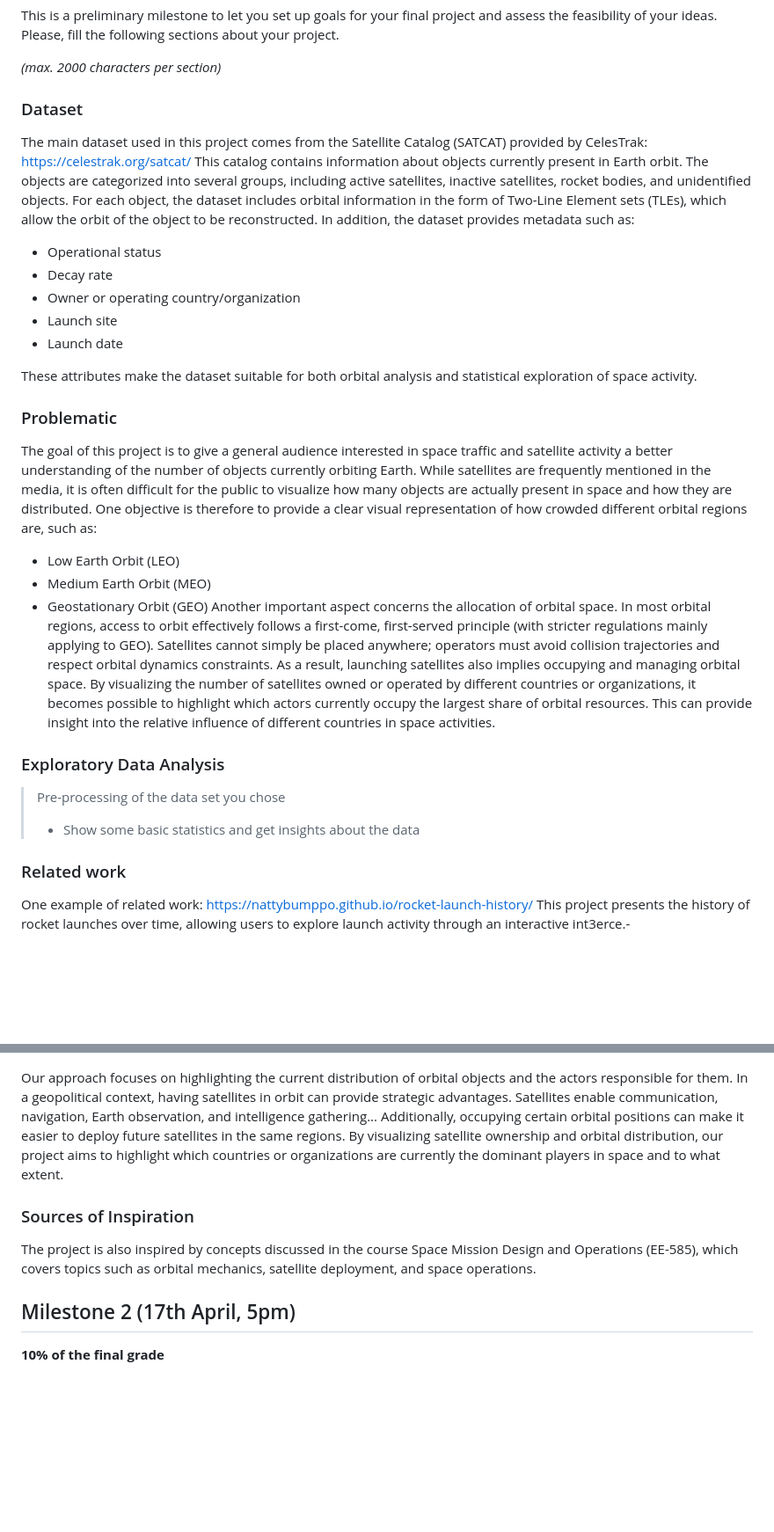
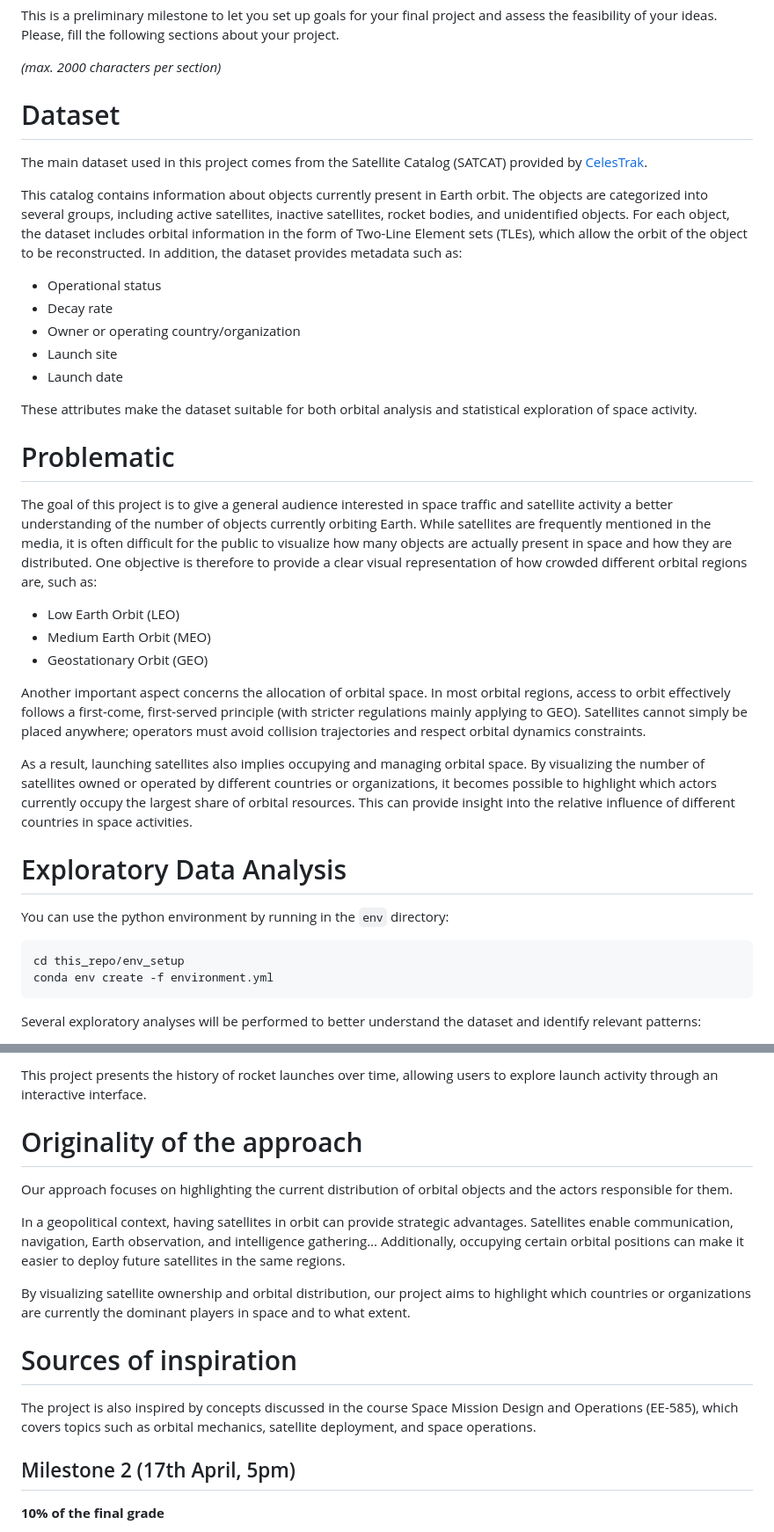
Before and after one commit to com-480-data-visualization/404-OrbitNotFound, a Markdown page: README.md, 2 parts joined by grey strips. Shown at 88% size. Drawn GitHub-style; blank space fills up the shorter version.

````diff
--- a/README.md
+++ b/README.md
@@ -17,40 +17,43 @@ Please, fill the following sections about your project.
 
 *(max. 2000 characters per section)*
 
-### Dataset
+# Dataset
 
-The main dataset used in this project comes from the Satellite Catalog (SATCAT) provided by CelesTrak:
-https://celestrak.org/satcat/
+The main dataset used in this project comes from the Satellite Catalog (SATCAT) provided by [CelesTrak](https://celestrak.org/satcat/).
+
 This catalog contains information about objects currently present in Earth orbit. The objects are categorized into several groups, including active satellites, inactive satellites, rocket bodies, and unidentified objects.
 For each object, the dataset includes orbital information in the form of Two-Line Element sets (TLEs), which allow the orbit of the object to be reconstructed. In addition, the dataset provides metadata such as:
-* Operational status
-* Decay rate
-* Owner or operating country/organization
-* Launch site
-* Launch date
+
+- Operational status
+- Decay rate
+- Owner or operating country/organization
+- Launch site
+- Launch date
 
 These attributes make the dataset suitable for both orbital analysis and statistical exploration of space activity.
 
 
-### Problematic
+# Problematic
 
 The goal of this project is to give a general audience interested in space traffic and satellite activity a better understanding of the number of objects currently orbiting Earth. While satellites are frequently mentioned in the media, it is often difficult for the public to visualize how many objects are actually present in space and how they are distributed.
 One objective is therefore to provide a clear visual representation of how crowded different orbital regions are, such as:
-* Low Earth Orbit (LEO)
-* Medium Earth Orbit (MEO)
-* Geostationary Orbit (GEO)
+- Low Earth Orbit (LEO)
+- Medium Earth Orbit (MEO)
+- Geostationary Orbit (GEO)
+
 Another important aspect concerns the allocation of orbital space. In most orbital regions, access to orbit effectively follows a first-come, first-served principle (with stricter regulations mainly applying to GEO). Satellites cannot simply be placed anywhere; operators must avoid collision trajectories and respect orbital dynamics constraints.
+
 As a result, launching satellites also implies occupying and managing orbital space. By visualizing the number of satellites owned or operated by different countries or organizations, it becomes possible to highlight which actors currently occupy the largest share of orbital resources. This can provide insight into the relative influence of different countries in space activities.
 
 
-### Exploratory Data Analysis
+# Exploratory Data Analysis
 
-> Pre-processing of the data set you chose
-> - Show some basic statistics and get insights about the data
+You can use the python environment by running in the `env` directory:
 
-### Related work
+```bash
+cd this_repo/env_setup
+conda env create -f environment.yml
+```
 
-One example of related work:
-https://nattybumppo.github.io/rocket-launch-history/
-This project presents the history of rocket launches over time, allowing users to explore launch activity through an interactive int3erce.-
+Several exploratory analyses will be performed to better understand the dataset and identify relevant patterns:
 
@@ -58,13 +74,18 @@ This project presents the history of rocket launches over time, allowing users t
+This project presents the history of rocket launches over time, allowing users to explore launch activity through an interactive interface.
+
+
+# Originality of the approach
 
 Our approach focuses on highlighting the current distribution of orbital objects and the actors responsible for them.
+
 In a geopolitical context, having satellites in orbit can provide strategic advantages. Satellites enable communication, navigation, Earth observation, and intelligence gathering... Additionally, occupying certain orbital positions can make it easier to deploy future satellites in the same regions.
+
 By visualizing satellite ownership and orbital distribution, our project aims to highlight which countries or organizations are currently the dominant players in space and to what extent.
 
-### Sources of Inspiration
+
+# Sources of inspiration
 
 The project is also inspired by concepts discussed in the course Space Mission Design and Operations (EE-585), which covers topics such as orbital mechanics, satellite deployment, and space operations.
-
-
 
 ## Milestone 2 (17th April, 5pm)
 
````
Also changed, not shown: other parts of README.md (+14 -1 lines).
